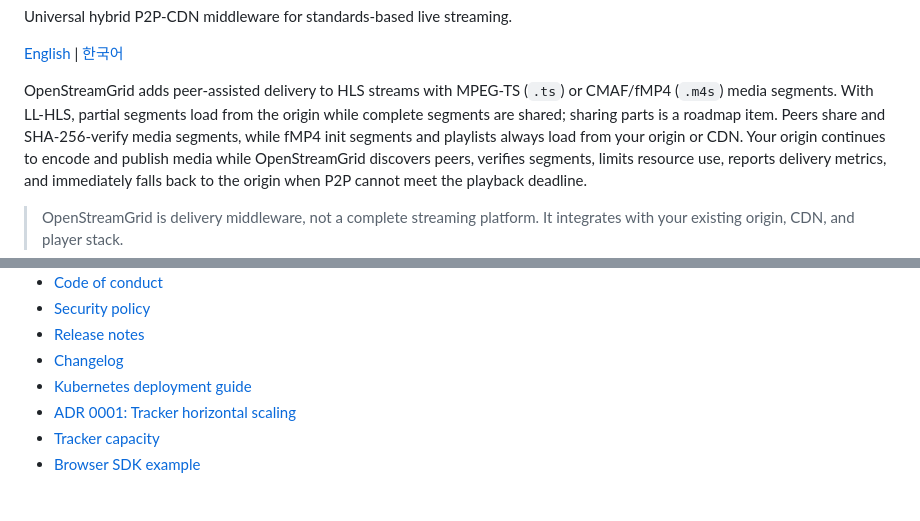
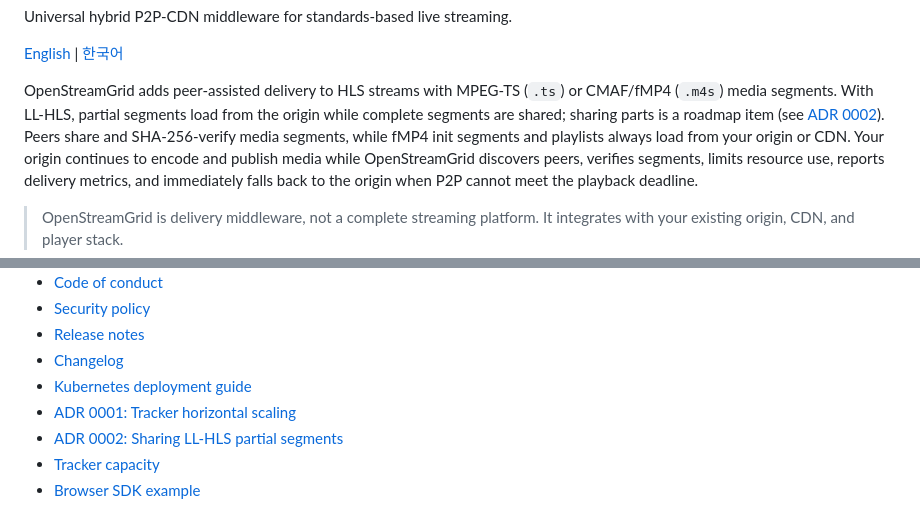
Before and after one commit to mytrashcan/OpenStreamGrid, a Markdown page: README.md, 2 parts joined by grey strips. GitHub-like rendering.

Commit message:
docs(adr): propose how to share LL-HLS partial segments (#112)
ADR 0002 compares keeping parts on the origin, assembling verified segments from parts, and sharing parts directly.

```diff
--- a/README.md
+++ b/README.md
@@ -13,7 +13,7 @@ Universal hybrid P2P-CDN middleware for standards-based live streaming.
 OpenStreamGrid adds peer-assisted delivery to HLS streams with MPEG-TS (`.ts`)
 or CMAF/fMP4 (`.m4s`) media segments. With LL-HLS, partial segments load
 from the origin while complete segments are shared; sharing parts is a roadmap
-item. Peers share and SHA-256-verify media segments, while fMP4 init segments
+item (see [ADR 0002](docs/adr/0002-llhls-part-sharing.md)). Peers share and SHA-256-verify media segments, while fMP4 init segments
 and playlists always load from your origin or CDN. Your
 origin continues to encode and publish media while OpenStreamGrid discovers
 peers, verifies segments, limits resource use, reports delivery metrics, and
@@ -501,6 +501,7 @@ If OpenStreamGrid is useful to you, consider
 - [Changelog](CHANGELOG.md)
 - [Kubernetes deployment guide](deploy/k8s/README.md)
 - [ADR 0001: Tracker horizontal scaling](docs/adr/0001-tracker-horizontal-scaling.md)
+- [ADR 0002: Sharing LL-HLS partial segments](docs/adr/0002-llhls-part-sharing.md)
 - [Tracker capacity](docs/tracker-capacity.md)
 - [Browser SDK example](sdk/examples/basic.html)
 
```
Also changed, not shown: docs/adr/0002-llhls-part-sharing.md (added, +102 -0 lines).
